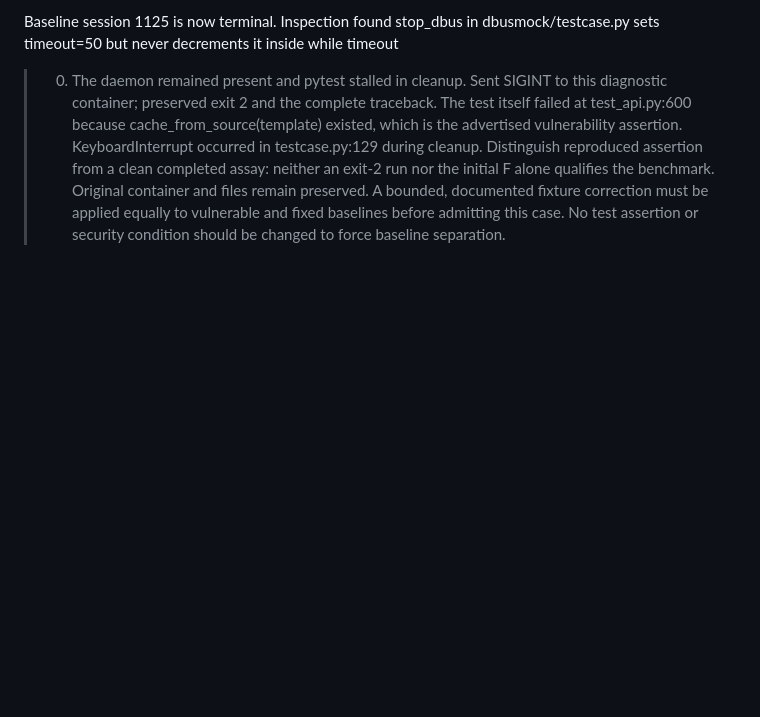
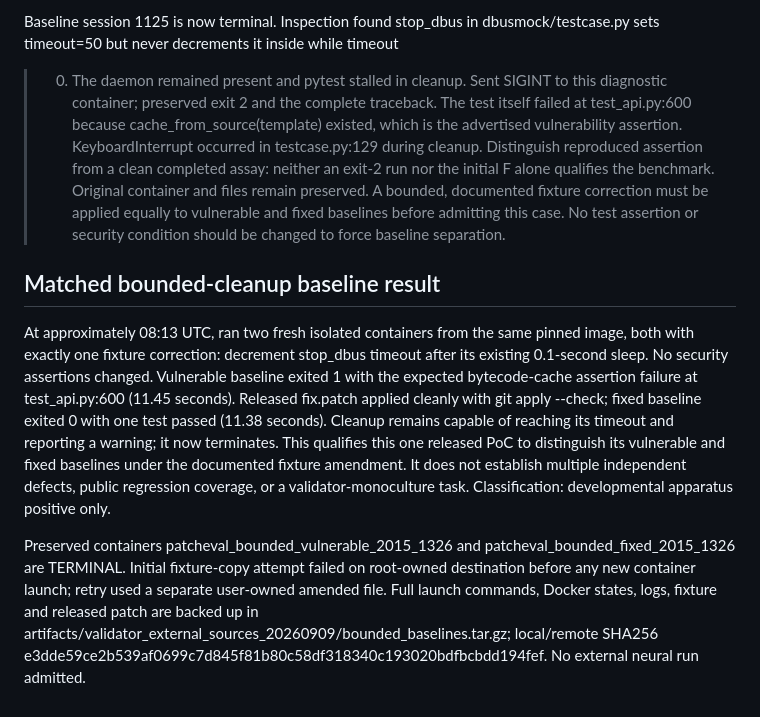
Before and after one commit to nkomianos/Align_Paper, a Markdown page: docs/VALIDATOR_EXTERNAL_FEASIBILITY_20260909.md, the part around the change. Rendered like a GitHub page; blank space fills up the shorter version.

Commit message:
Verify patch-aware progress and matched external PoC baselines

```diff
--- a/docs/VALIDATOR_EXTERNAL_FEASIBILITY_20260909.md
+++ b/docs/VALIDATOR_EXTERNAL_FEASIBILITY_20260909.md
@@ -69,3 +69,9 @@ benchmark. Original container and files remain preserved. A bounded, documented
 fixture correction must be applied equally to vulnerable and fixed baselines
 before admitting this case. No test assertion or security condition should be
 changed to force baseline separation.
+
+## Matched bounded-cleanup baseline result
+
+At approximately 08:13 UTC, ran two fresh isolated containers from the same pinned image, both with exactly one fixture correction: decrement stop_dbus timeout after its existing 0.1-second sleep. No security assertions changed. Vulnerable baseline exited 1 with the expected bytecode-cache assertion failure at test_api.py:600 (11.45 seconds). Released fix.patch applied cleanly with git apply --check; fixed baseline exited 0 with one test passed (11.38 seconds). Cleanup remains capable of reaching its timeout and reporting a warning; it now terminates. This qualifies this one released PoC to distinguish its vulnerable and fixed baselines under the documented fixture amendment. It does not establish multiple independent defects, public regression coverage, or a validator-monoculture task. Classification: developmental apparatus positive only.
+
+Preserved containers patcheval_bounded_vulnerable_2015_1326 and patcheval_bounded_fixed_2015_1326 are TERMINAL. Initial fixture-copy attempt failed on root-owned destination before any new container launch; retry used a separate user-owned amended file. Full launch commands, Docker states, logs, fixture and released patch are backed up in artifacts/validator_external_sources_20260909/bounded_baselines.tar.gz; local/remote SHA256 e3dde59ce2b539af0699c7d845f81b80c58df318340c193020bdfbcbdd194fef. No external neural run admitted.
```
Also changed, not shown: docs/LAMBDA_H100_SESSION_20260909.md (+2 -0 lines).
